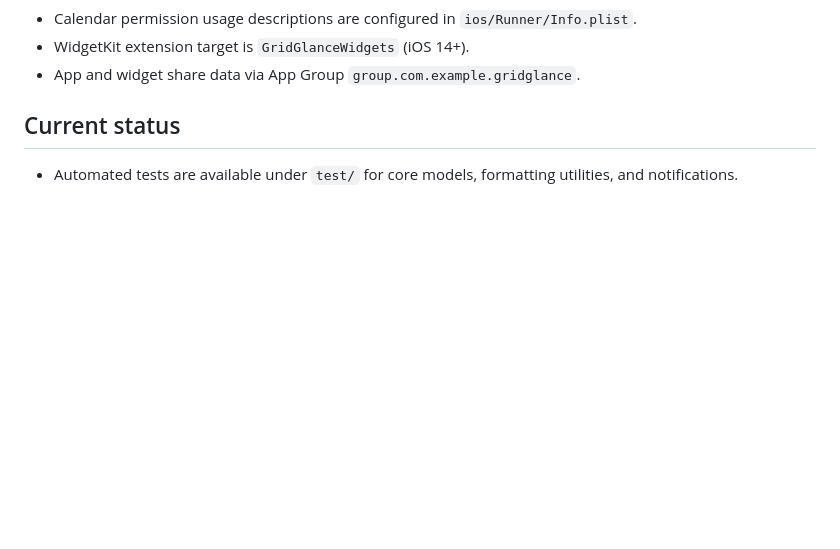
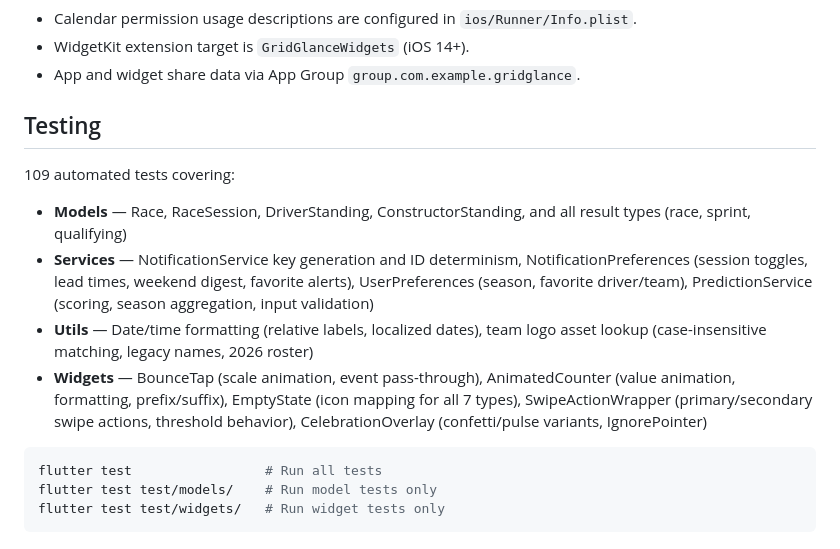
Before and after one commit to JalinaH/gridglance, a Markdown page: README.md, the part around one of its changes. Rendered like a GitHub page; blank space fills up the shorter version.

````diff
--- a/README.md
+++ b/README.md
@@ -106,6 +117,17 @@ flutter build ios --release
 - WidgetKit extension target is `GridGlanceWidgets` (iOS 14+).
 - App and widget share data via App Group `group.com.example.gridglance`.
 
-## Current status
+## Testing
 
-- Automated tests are available under `test/` for core models, formatting utilities, and notifications.
+109 automated tests covering:
+
+- **Models** — Race, RaceSession, DriverStanding, ConstructorStanding, and all result types (race, sprint, qualifying)
+- **Services** — NotificationService key generation and ID determinism, NotificationPreferences (session toggles, lead times, weekend digest, favorite alerts), UserPreferences (season, favorite driver/team), PredictionService (scoring, season aggregation, input validation)
+- **Utils** — Date/time formatting (relative labels, localized dates), team logo asset lookup (case-insensitive matching, legacy names, 2026 roster)
+- **Widgets** — BounceTap (scale animation, event pass-through), AnimatedCounter (value animation, formatting, prefix/suffix), EmptyState (icon mapping for all 7 types), SwipeActionWrapper (primary/secondary swipe actions, threshold behavior), CelebrationOverlay (confetti/pulse variants, IgnorePointer)
+
+```bash
+flutter test                 # Run all tests
+flutter test test/models/    # Run model tests only
+flutter test test/widgets/   # Run widget tests only
+```
````
Also changed, not shown: other parts of README.md (+21 -10 lines).
